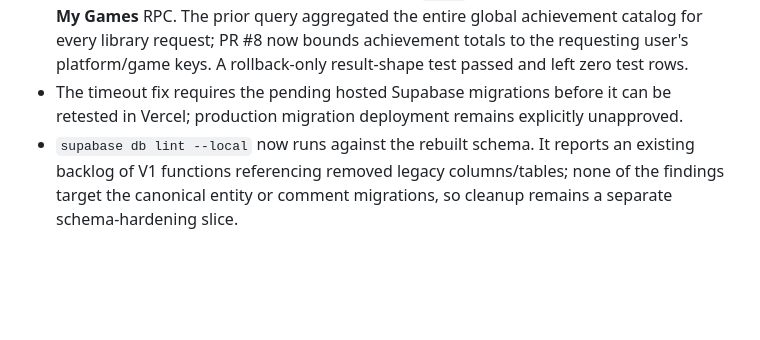
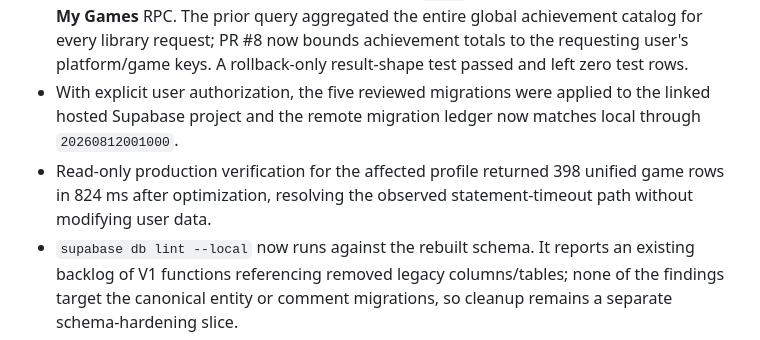
Before and after one commit to platinummorgan/statusxp, a Markdown page: docs/STATUSXP_PRODUCT_DEPTH_ROADMAP.md, the part around the change. Drawn GitHub-style; blank space fills up the shorter version.

Commit message:
docs: record hosted timeout fix

```diff
--- a/docs/STATUSXP_PRODUCT_DEPTH_ROADMAP.md
+++ b/docs/STATUSXP_PRODUCT_DEPTH_ROADMAP.md
@@ -93,7 +93,8 @@ Whenever roadmap work changes materially:
 - Authorized Vercel CLI access and validated the protected PR #8 deployment: root, canonical game, and canonical achievement deep links all return the Flutter application shell, and the deployed 4.6 MB JavaScript bundle contains both canonical route names, both entity-view analytics events, and the invalid-link state.
 - User preview testing found that dashboard **My Games** cards still opened the legacy achievement list directly. PR #8 now routes single-platform and platform-selected dashboard games through the canonical game overview while preserving routed back behavior and the existing near-completion premium trigger.
 - User preview testing then exposed a production `57014` statement timeout in the unified **My Games** RPC. The prior query aggregated the entire global achievement catalog for every library request; PR #8 now bounds achievement totals to the requesting user's platform/game keys. A rollback-only result-shape test passed and left zero test rows.
-- The timeout fix requires the pending hosted Supabase migrations before it can be retested in Vercel; production migration deployment remains explicitly unapproved.
+- With explicit user authorization, the five reviewed migrations were applied to the linked hosted Supabase project and the remote migration ledger now matches local through `20260812001000`.
+- Read-only production verification for the affected profile returned 398 unified game rows in 824 ms after optimization, resolving the observed statement-timeout path without modifying user data.
 - `supabase db lint --local` now runs against the rebuilt schema. It reports an existing backlog of V1 functions referencing removed legacy columns/tables; none of the findings target the canonical entity or comment migrations, so cleanup remains a separate schema-hardening slice.
 
 ## Executive decision
```
